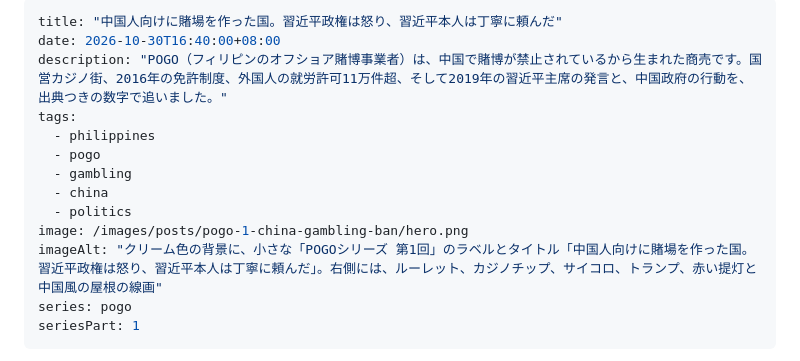
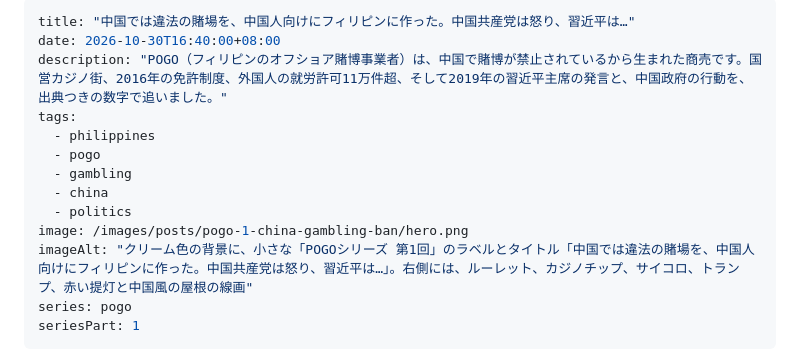
Before and after one commit to tomohiro-owada/tomohiro-owada.github.io, a Markdown page: src/posts/pogo-1-china-gambling-ban.md, the part around the change. Rendered like a GitHub page.

Commit message:
POGO part 1: title

```diff
--- a/src/posts/pogo-1-china-gambling-ban.md
+++ b/src/posts/pogo-1-china-gambling-ban.md
@@ -1,5 +1,5 @@
 ---
-title: "中国人向けに賭場を作った国。習近平政権は怒り、習近平本人は丁寧に頼んだ"
+title: "中国では違法の賭場を、中国人向けにフィリピンに作った。中国共産党は怒り、習近平は…"
 date: 2026-10-30T16:40:00+08:00
 description: "POGO（フィリピンのオフショア賭博事業者）は、中国で賭博が禁止されているから生まれた商売です。国営カジノ街、2016年の免許制度、外国人の就労許可11万件超、そして2019年の習近平主席の発言と、中国政府の行動を、出典つきの数字で追いました。"
 tags:
@@ -9,7 +9,7 @@ tags:
   - china
   - politics
 image: /images/posts/pogo-1-china-gambling-ban/hero.png
-imageAlt: "クリーム色の背景に、小さな「POGOシリーズ 第1回」のラベルとタイトル「中国人向けに賭場を作った国。習近平政権は怒り、習近平本人は丁寧に頼んだ」。右側には、ルーレット、カジノチップ、サイコロ、トランプ、赤い提灯と中国風の屋根の線画"
+imageAlt: "クリーム色の背景に、小さな「POGOシリーズ 第1回」のラベルとタイトル「中国では違法の賭場を、中国人向けにフィリピンに作った。中国共産党は怒り、習近平は…」。右側には、ルーレット、カジノチップ、サイコロ、トランプ、赤い提灯と中国風の屋根の線画"
 series: pogo
 seriesPart: 1
 ---
```
